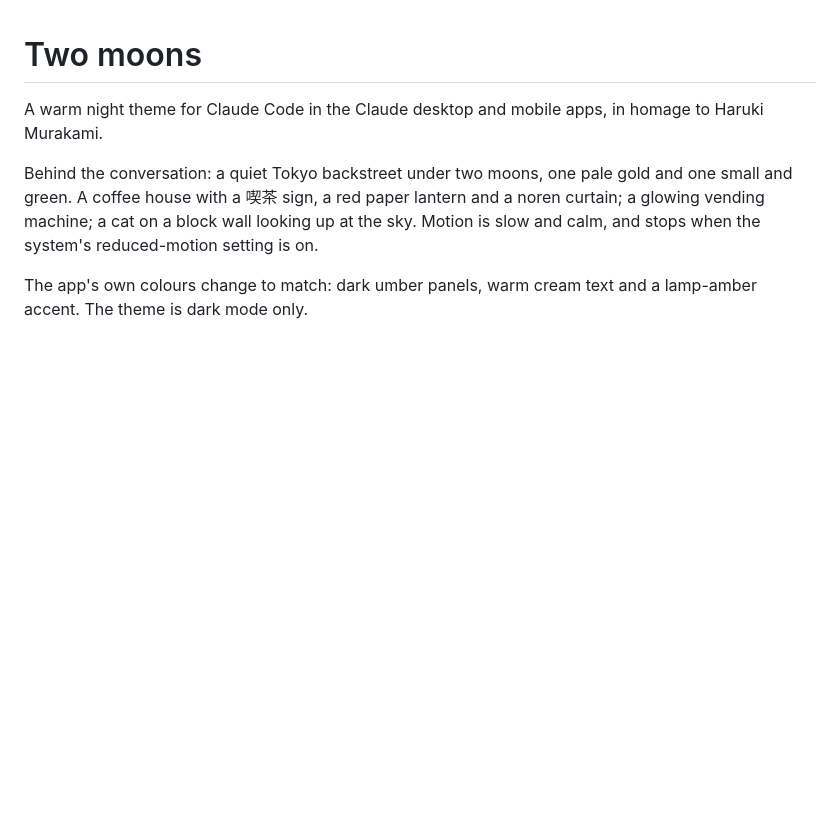
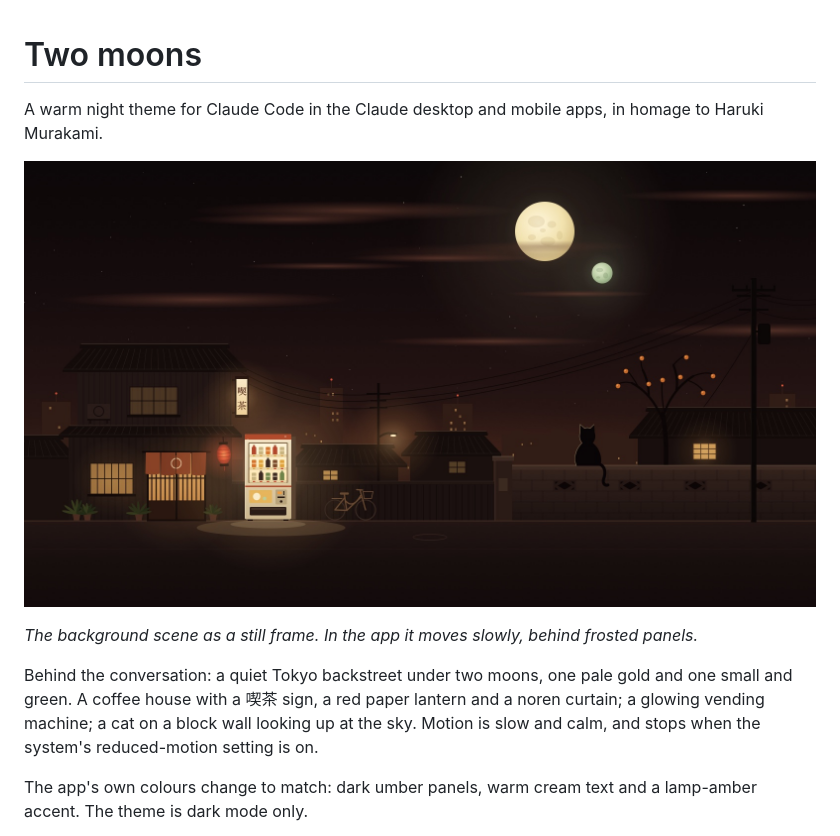
Before and after one commit to alazovski/two-moons, a Markdown page: README.md, the part around the change. Rendered like a GitHub page; pictures changed too: docs/preview.jpg (added); blank space fills up the shorter version.

Commit message:
Add a preview image to the README
Co-Authored-By: Claude Opus 5.5 <noreply@anthropic.com>

```diff
--- a/README.md
+++ b/README.md
@@ -1,6 +1,10 @@
 # Two moons
 
 A warm night theme for Claude Code in the Claude desktop and mobile apps, in homage to Haruki Murakami.
+
+![Two moons over a quiet Tokyo street: a coffee house, a glowing vending machine and a cat on a wall](docs/preview.jpg)
+
+*The background scene as a still frame. In the app it moves slowly, behind frosted panels.*
 
 Behind the conversation: a quiet Tokyo backstreet under two moons, one pale gold and one small and green. A coffee house with a 喫茶 sign, a red paper lantern and a noren curtain; a glowing vending machine; a cat on a block wall looking up at the sky. Motion is slow and calm, and stops when the system's reduced-motion setting is on.
 
```
